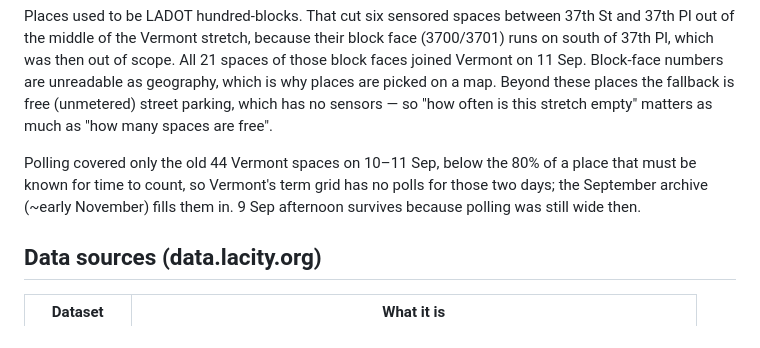
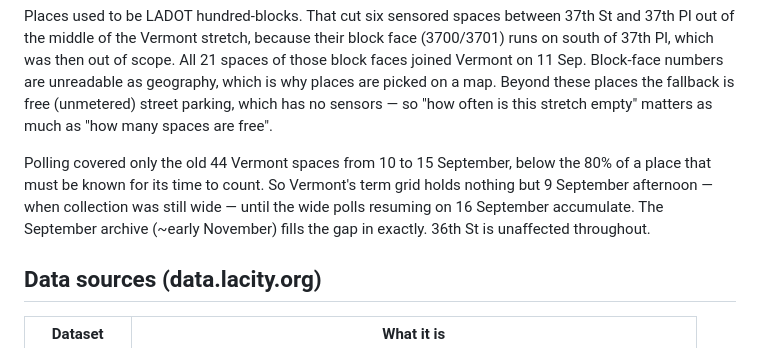
Before and after one commit to citina/curb-log, a Markdown page: README.md, the part around the change. GitHub-like rendering.

Commit message:
README: the narrow-poll gap runs 10-15 September
The merge landed five days after the places branch was written, so the days
Vermont loses to the 80%-known rule are 10-15 September, not 10-11.

Co-Authored-By: Claude Opus 5 <noreply@anthropic.com>

```diff
--- a/README.md
+++ b/README.md
@@ -27,10 +27,11 @@ these places the fallback is free (unmetered) street parking, which has no
 sensors — so "how often is this stretch empty" matters as much as "how many
 spaces are free".
 
-Polling covered only the old 44 Vermont spaces on 10–11 Sep, below the 80% of
-a place that must be known for time to count, so Vermont's term grid has no
-polls for those two days; the September archive (~early November) fills them
-in. 9 Sep afternoon survives because polling was still wide then.
+Polling covered only the old 44 Vermont spaces from 10 to 15 September, below
+the 80% of a place that must be known for its time to count. So Vermont's term
+grid holds nothing but 9 September afternoon — when collection was still wide —
+until the wide polls resuming on 16 September accumulate. The September archive
+(~early November) fills the gap in exactly. 36th St is unaffected throughout.
 
 ## Data sources (data.lacity.org)
 
```
